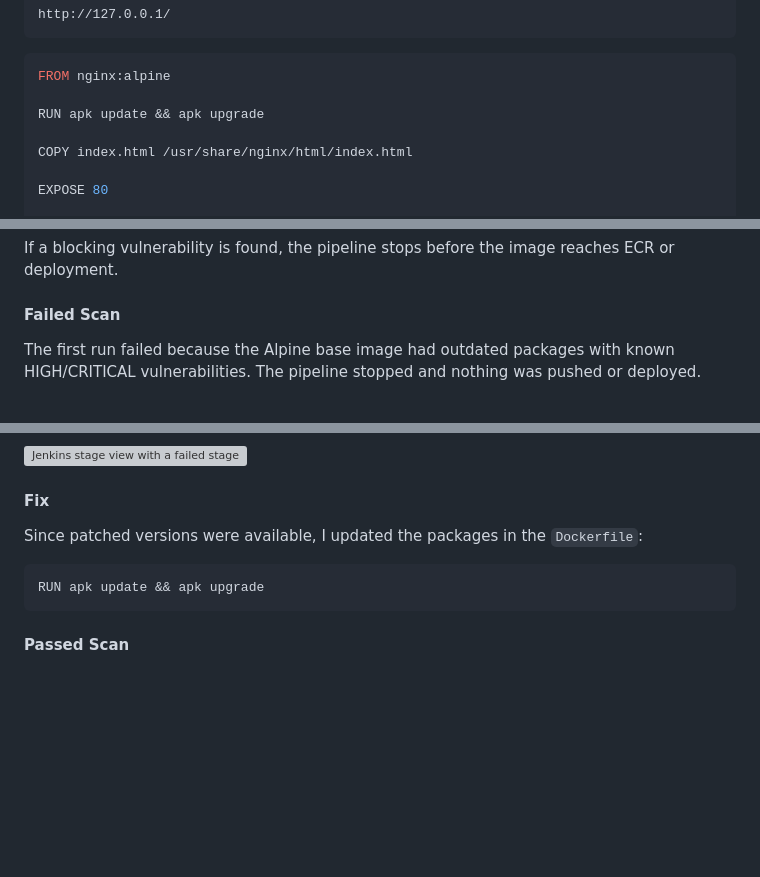
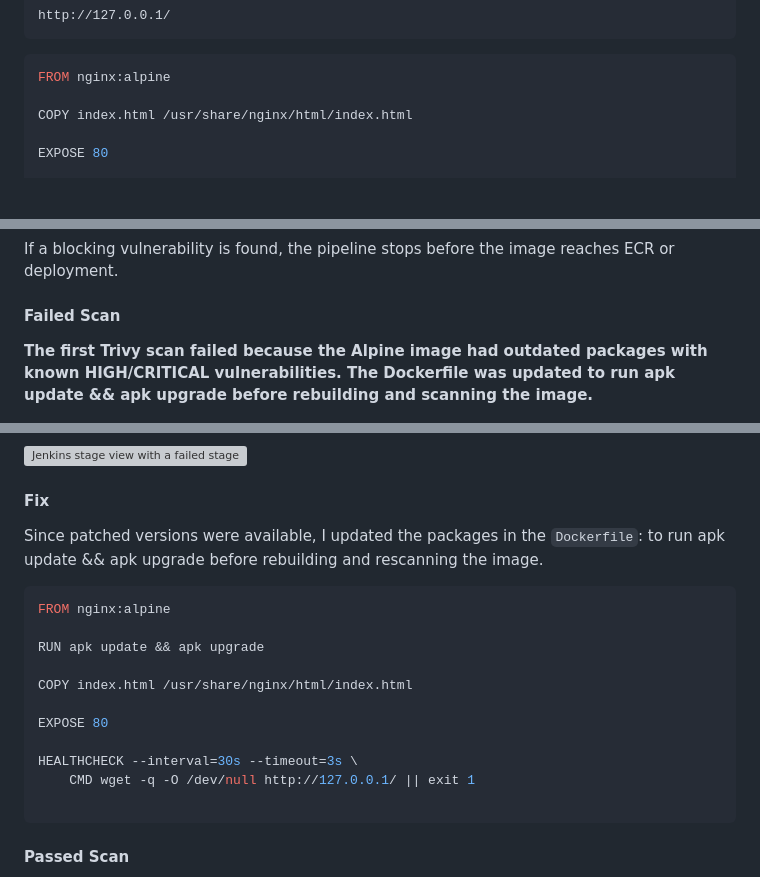
Before and after one commit to sinsha-c/capstone-project-devops-cicd-ecs, a Markdown page: README.md, 3 parts joined by grey strips. GitHub-like rendering; blank space fills up the shorter version; grey boxes are pictures that could not be loaded.

````diff
--- a/README.md
+++ b/README.md
@@ -1213,8 +1213,6 @@ http://127.0.0.1/
 ```Dockerfile
 FROM nginx:alpine
 
-RUN apk update && apk upgrade
-
 COPY index.html /usr/share/nginx/html/index.html
 
 EXPOSE 80
@@ -1273,7 +1271,7 @@ If a blocking vulnerability is found, the pipeline stops before the image reache
 
 #### Failed Scan
 
-The first run failed because the Alpine base image had outdated packages with known HIGH/CRITICAL vulnerabilities. The pipeline stopped and nothing was pushed or deployed.
+**The first Trivy scan failed because the Alpine image had outdated packages with known HIGH/CRITICAL vulnerabilities. The Dockerfile was updated to run apk update && apk upgrade before rebuilding and scanning the image.**
 
 <img src="screenshots/8.3-trivy-scan-failed.png" alt="Trivy scan failed with vulnerabilities in the Alpine image" width="800">
 
@@ -1283,10 +1281,20 @@ The first run failed because the Alpine base image had outdated packages with kn
 
 #### Fix
 
-Since patched versions were available, I updated the packages in the `Dockerfile`:
-
-```dockerfile
+Since patched versions were available, I updated the packages in the `Dockerfile`: to run apk update && apk upgrade before rebuilding and rescanning the image.
+
+```Dockerfile
+FROM nginx:alpine
+
 RUN apk update && apk upgrade
+
+COPY index.html /usr/share/nginx/html/index.html
+
+EXPOSE 80
+
+HEALTHCHECK --interval=30s --timeout=3s \
+    CMD wget -q -O /dev/null http://127.0.0.1/ || exit 1
+
 ```
 
 #### Passed Scan
````
